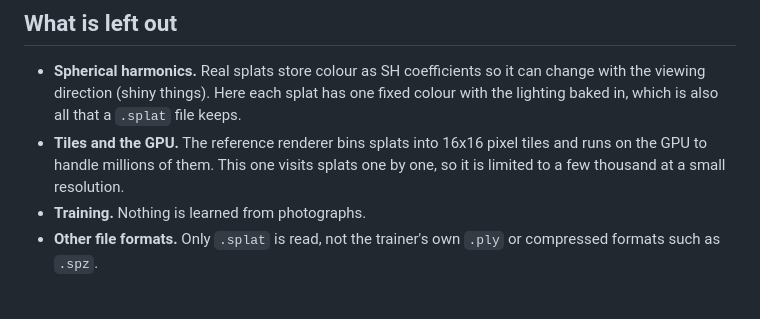
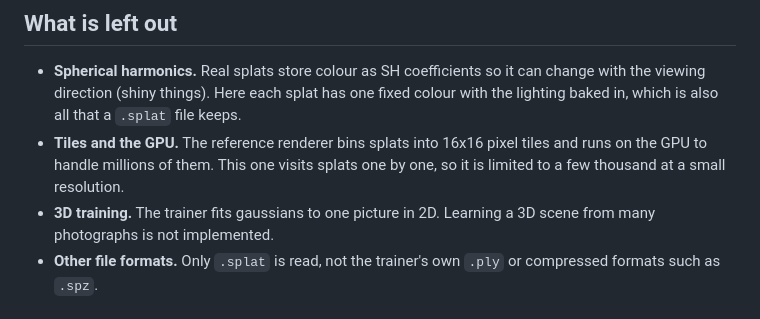
Before and after one commit to quosa/splatity, a Markdown page: README.md, the part around one of its changes. Rendered like a GitHub page.

```diff
--- a/README.md
+++ b/README.md
@@ -131,7 +167,8 @@ finished and later splats skip it.
 - **Tiles and the GPU.** The reference renderer bins splats into 16x16 pixel
   tiles and runs on the GPU to handle millions of them. This one visits splats
   one by one, so it is limited to a few thousand at a small resolution.
-- **Training.** Nothing is learned from photographs.
+- **3D training.** The trainer fits gaussians to one picture in 2D. Learning
+  a 3D scene from many photographs is not implemented.
 - **Other file formats.** Only `.splat` is read, not the trainer's own `.ply`
   or compressed formats such as `.spz`.
 
```
Also changed, not shown: other parts of README.md (+36 -0 lines), doc/img/trainer.png (added), 6 other files.
